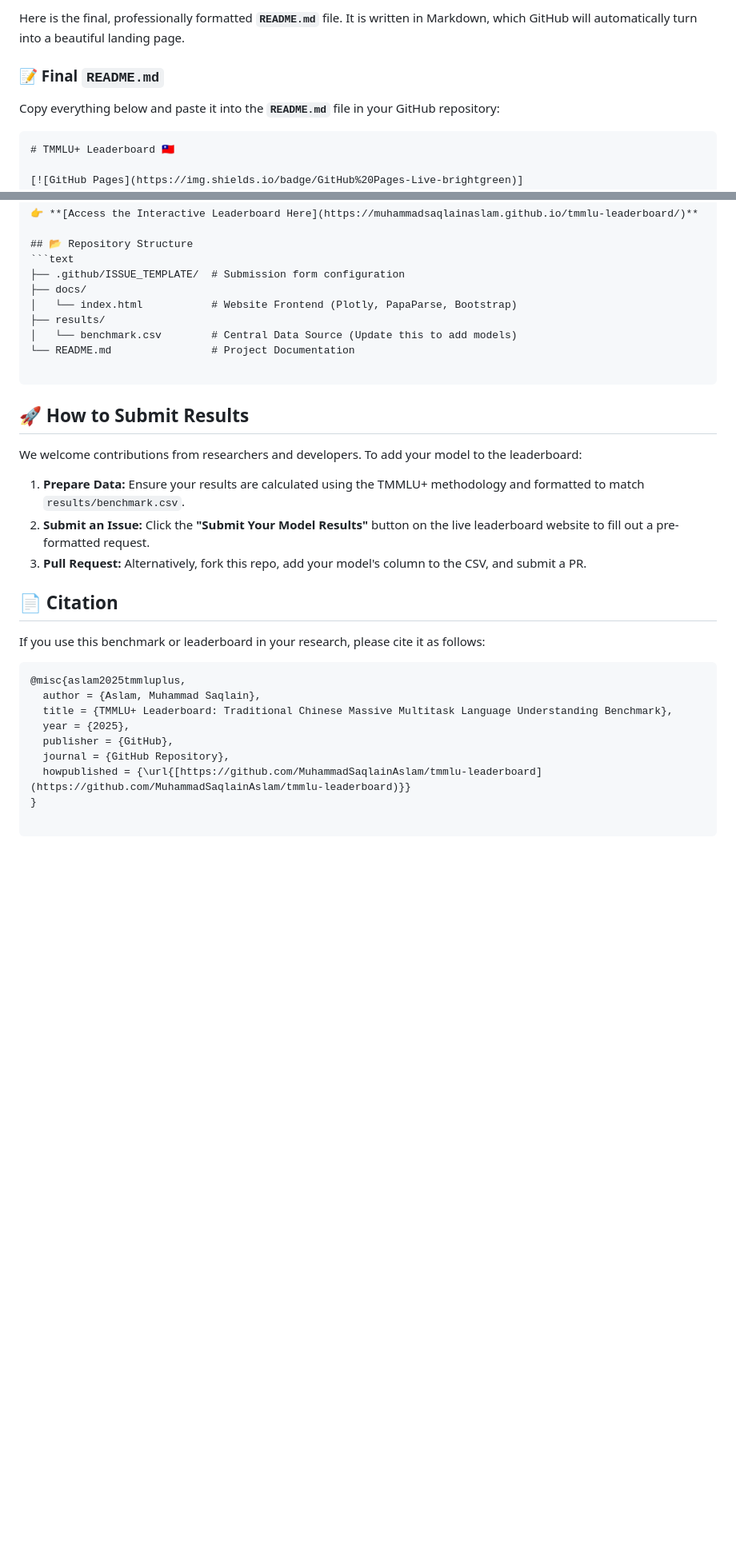
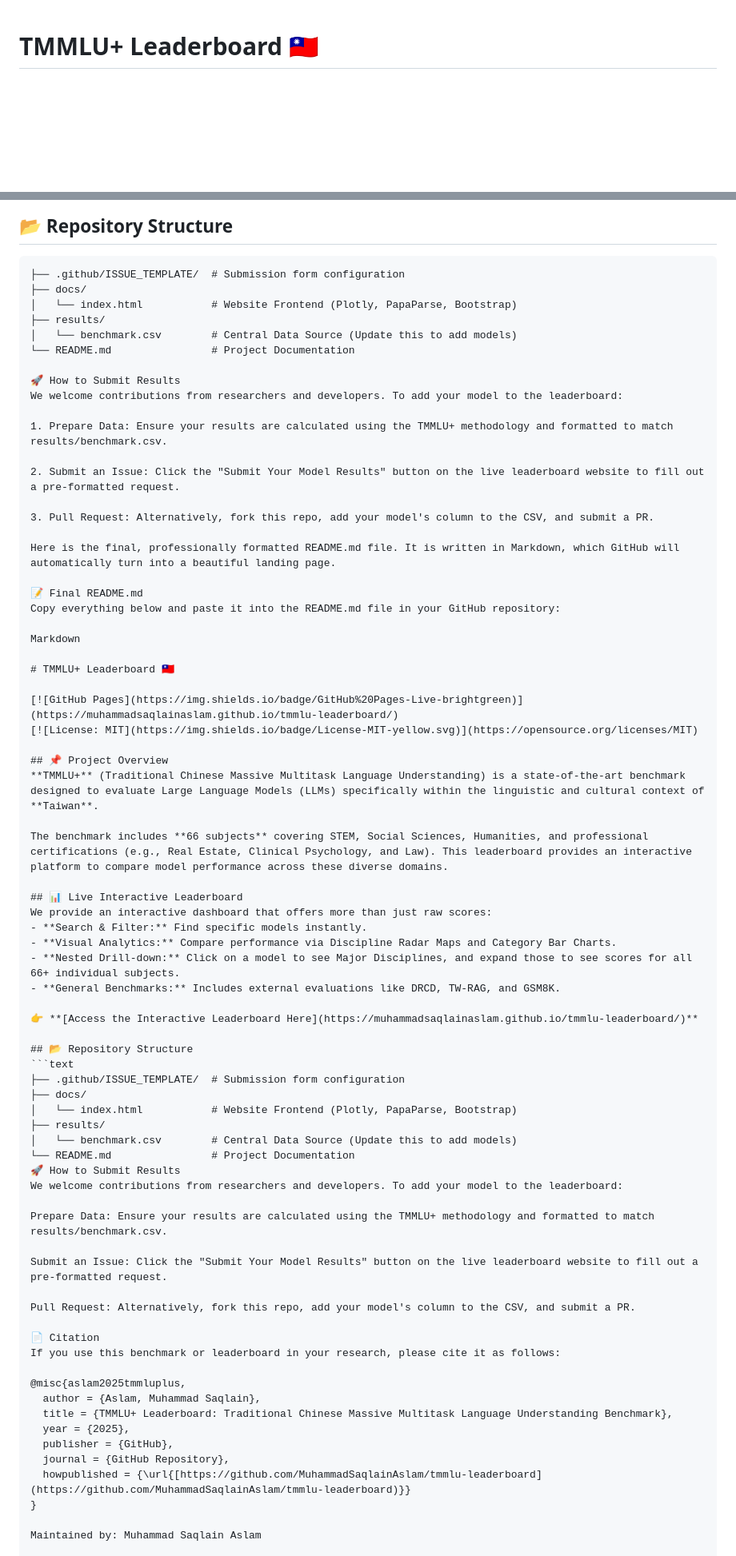
Before and after one commit to MuhammadSaqlainAslam/tmmlu-leaderboard, a Markdown page: README.md, 2 parts joined by grey strips. Shown at 80% size. Rendered like a GitHub page; blank space fills up the shorter version.

````diff
--- a/README.md
+++ b/README.md
@@ -1,10 +1,3 @@
-Here is the final, professionally formatted **`README.md`** file. It is written in Markdown, which GitHub will automatically turn into a beautiful landing page.
-
-### 📝 Final `README.md`
-
-Copy everything below and paste it into the **`README.md`** file in your GitHub repository:
-
-```markdown
 # TMMLU+ Leaderboard 🇹🇼
 
 [![GitHub Pages](https://img.shields.io/badge/GitHub%20Pages-Live-brightgreen)](https://muhammadsaqlainaslam.github.io/tmmlu-leaderboard/)
@@ -33,21 +26,61 @@ We provide an interactive dashboard that offers more than just raw scores:
 │   └── benchmark.csv        # Central Data Source (Update this to add models)
 └── README.md                # Project Documentation
 
-```
-
-## 🚀 How to Submit Results
-
+🚀 How to Submit Results
 We welcome contributions from researchers and developers. To add your model to the leaderboard:
 
-1. **Prepare Data:** Ensure your results are calculated using the TMMLU+ methodology and formatted to match `results/benchmark.csv`.
-2. **Submit an Issue:** Click the **"Submit Your Model Results"** button on the live leaderboard website to fill out a pre-formatted request.
-3. **Pull Request:** Alternatively, fork this repo, add your model's column to the CSV, and submit a PR.
+1. Prepare Data: Ensure your results are calculated using the TMMLU+ methodology and formatted to match results/benchmark.csv.
 
-## 📄 Citation
+2. Submit an Issue: Click the "Submit Your Model Results" button on the live leaderboard website to fill out a pre-formatted request.
 
+3. Pull Request: Alternatively, fork this repo, add your model's column to the CSV, and submit a PR.
+
+Here is the final, professionally formatted README.md file. It is written in Markdown, which GitHub will automatically turn into a beautiful landing page.
+
+📝 Final README.md
+Copy everything below and paste it into the README.md file in your GitHub repository:
+
+Markdown
+
+# TMMLU+ Leaderboard 🇹🇼
+
+[![GitHub Pages](https://img.shields.io/badge/GitHub%20Pages-Live-brightgreen)](https://muhammadsaqlainaslam.github.io/tmmlu-leaderboard/)
+[![License: MIT](https://img.shields.io/badge/License-MIT-yellow.svg)](https://opensource.org/licenses/MIT)
+
+## 📌 Project Overview
+**TMMLU+** (Traditional Chinese Massive Multitask Language Understanding) is a state-of-the-art benchmark designed to evaluate Large Language Models (LLMs) specifically within the linguistic and cultural context of **Taiwan**.
+
+The benchmark includes **66 subjects** covering STEM, Social Sciences, Humanities, and professional certifications (e.g., Real Estate, Clinical Psychology, and Law). This leaderboard provides an interactive platform to compare model performance across these diverse domains.
+
+## 📊 Live Interactive Leaderboard
+We provide an interactive dashboard that offers more than just raw scores:
+- **Search & Filter:** Find specific models instantly.
+- **Visual Analytics:** Compare performance via Discipline Radar Maps and Category Bar Charts.
+- **Nested Drill-down:** Click on a model to see Major Disciplines, and expand those to see scores for all 66+ individual subjects.
+- **General Benchmarks:** Includes external evaluations like DRCD, TW-RAG, and GSM8K.
+
+👉 **[Access the Interactive Leaderboard Here](https://muhammadsaqlainaslam.github.io/tmmlu-leaderboard/)**
+
+## 📂 Repository Structure
+```text
+├── .github/ISSUE_TEMPLATE/  # Submission form configuration
+├── docs/
+│   └── index.html           # Website Frontend (Plotly, PapaParse, Bootstrap)
+├── results/
+│   └── benchmark.csv        # Central Data Source (Update this to add models)
+└── README.md                # Project Documentation
+🚀 How to Submit Results
+We welcome contributions from researchers and developers. To add your model to the leaderboard:
+
+Prepare Data: Ensure your results are calculated using the TMMLU+ methodology and formatted to match results/benchmark.csv.
+
+Submit an Issue: Click the "Submit Your Model Results" button on the live leaderboard website to fill out a pre-formatted request.
+
+Pull Request: Alternatively, fork this repo, add your model's column to the CSV, and submit a PR.
+
+📄 Citation
 If you use this benchmark or leaderboard in your research, please cite it as follows:
 
-```bibtex
 @misc{aslam2025tmmluplus,
   author = {Aslam, Muhammad Saqlain},
   title = {TMMLU+ Leaderboard: Traditional Chinese Massive Multitask Language Understanding Benchmark},
@@ -57,5 +90,5 @@ If you use this benchmark or leaderboard in your research, please cite it as fol
   howpublished = {\url{[https://github.com/MuhammadSaqlainAslam/tmmlu-leaderboard](https://github.com/MuhammadSaqlainAslam/tmmlu-leaderboard)}}
 }
 
-```
+Maintained by: Muhammad Saqlain Aslam
 
````
Also changed, not shown: other parts of README.md (+1 -9 lines).
